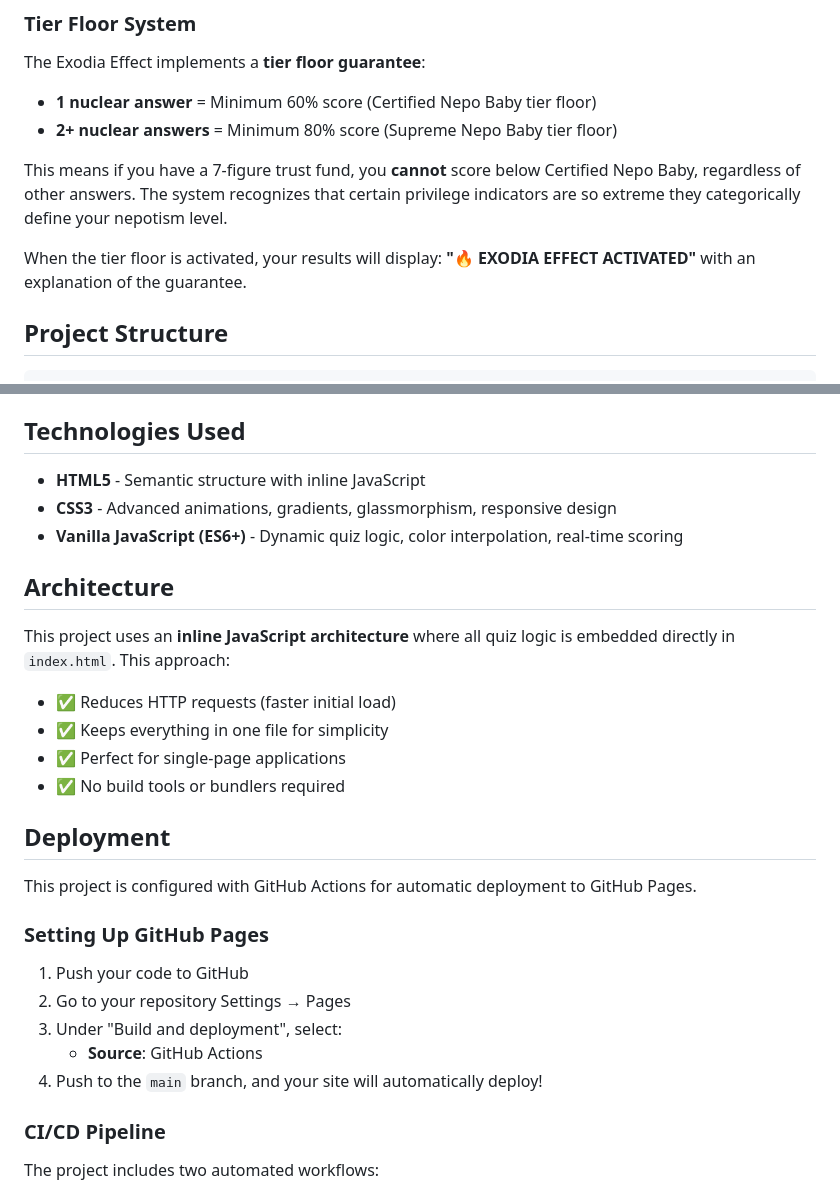
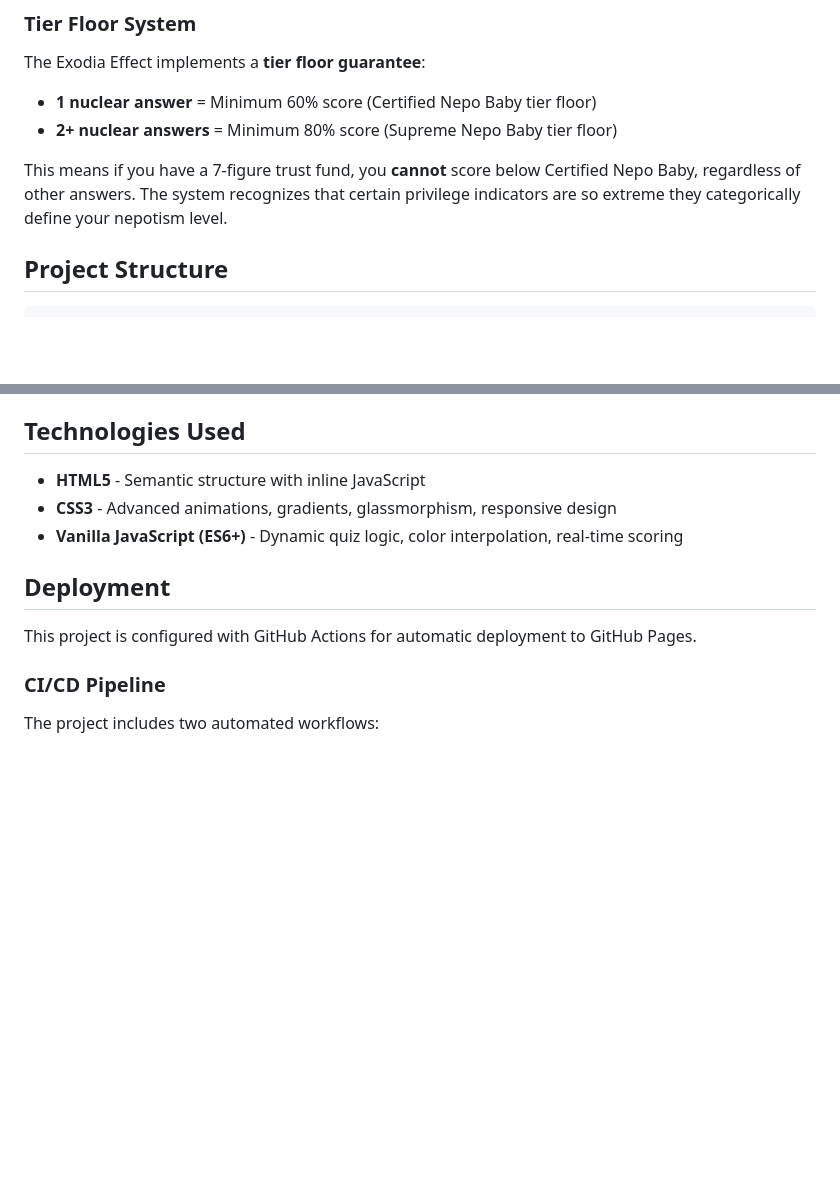
Before and after one commit to waleedskhan2025-dotcom/nepometer, a Markdown page: README.md, 2 parts joined by grey strips. GitHub-like rendering; blank space fills up the shorter version.

```diff
--- a/README.md
+++ b/README.md
@@ -90,8 +62,6 @@ The Exodia Effect implements a **tier floor guarantee**:
 - **2+ nuclear answers** = Minimum 80% score (Supreme Nepo Baby tier floor)
 
 This means if you have a 7-figure trust fund, you **cannot** score below Certified Nepo Baby, regardless of other answers. The system recognizes that certain privilege indicators are so extreme they categorically define your nepotism level.
-
-When the tier floor is activated, your results will display: **"🔥 EXODIA EFFECT ACTIVATED"** with an explanation of the guarantee.
 
 ## Project Structure
 
@@ -113,25 +83,9 @@ nepometer/
 - **CSS3** - Advanced animations, gradients, glassmorphism, responsive design
 - **Vanilla JavaScript (ES6+)** - Dynamic quiz logic, color interpolation, real-time scoring
 
-## Architecture
-
-This project uses an **inline JavaScript architecture** where all quiz logic is embedded directly in `index.html`. This approach:
-- ✅ Reduces HTTP requests (faster initial load)
-- ✅ Keeps everything in one file for simplicity
-- ✅ Perfect for single-page applications
-- ✅ No build tools or bundlers required
-
 ## Deployment
 
 This project is configured with GitHub Actions for automatic deployment to GitHub Pages.
-
-### Setting Up GitHub Pages
-
-1. Push your code to GitHub
-2. Go to your repository Settings → Pages
-3. Under "Build and deployment", select:
-   - **Source**: GitHub Actions
-4. Push to the `main` branch, and your site will automatically deploy!
 
 ### CI/CD Pipeline
 
```
Also changed, not shown: other parts of README.md (+4 -38 lines).
